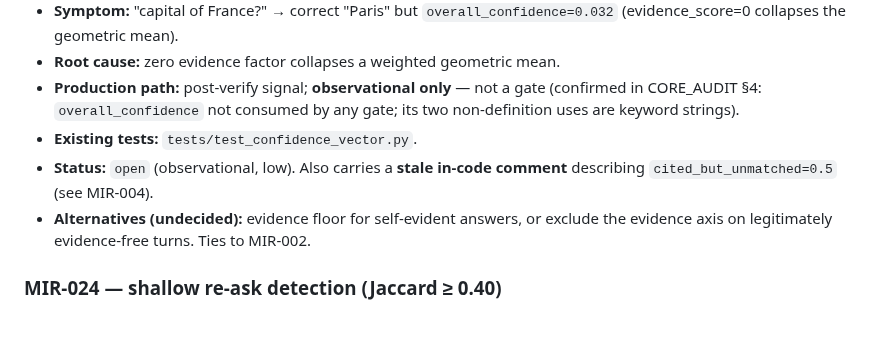
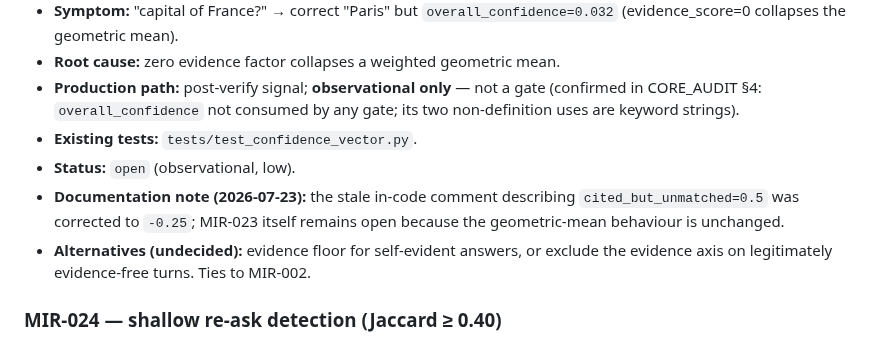
Before and after one commit to andreyshapira1983-sketch/agent, a Markdown page: docs/audit/MASTER_ISSUE_REGISTRY.md, the part around the change. Rendered like a GitHub page.

Commit message:
docs: update MIR-023 documentation note

```diff
--- a/docs/audit/MASTER_ISSUE_REGISTRY.md
+++ b/docs/audit/MASTER_ISSUE_REGISTRY.md
@@ -811,7 +811,8 @@ for MIR-002 and MIR-041 (approved next step) · then the minimal file set for th
 - **Root cause:** zero evidence factor collapses a weighted geometric mean.
 - **Production path:** post-verify signal; **observational only** — not a gate (confirmed in CORE_AUDIT §4: `overall_confidence` not consumed by any gate; its two non-definition uses are keyword strings).
 - **Existing tests:** `tests/test_confidence_vector.py`.
-- **Status:** `open` (observational, low). Also carries a **stale in-code comment** describing `cited_but_unmatched=0.5` (see MIR-004).
+- **Status:** `open` (observational, low).
+- **Documentation note (2026-07-23):** the stale in-code comment describing `cited_but_unmatched=0.5` was corrected to `-0.25`; MIR-023 itself remains open because the geometric-mean behaviour is unchanged.
 - **Alternatives (undecided):** evidence floor for self-evident answers, or exclude the evidence axis on legitimately evidence-free turns. Ties to MIR-002.
 
 ### MIR-024 — shallow re-ask detection (Jaccard ≥ 0.40)
```
